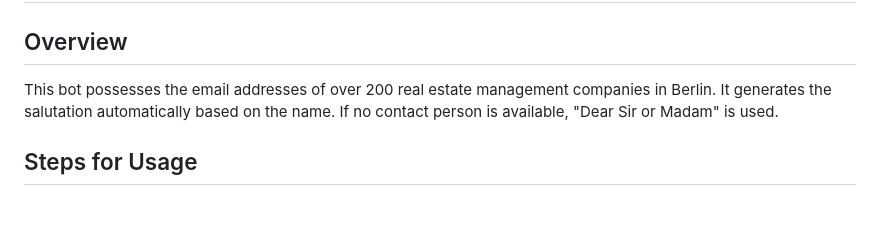
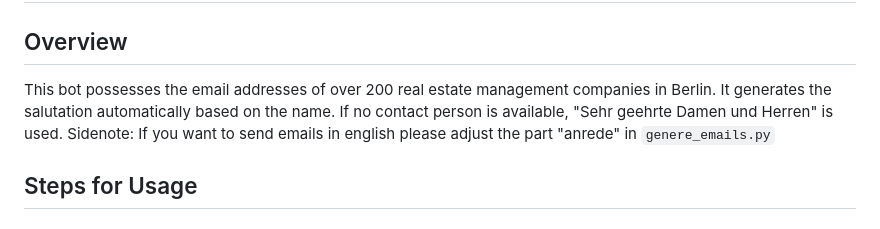
Before and after one commit to JonahWhoDis/berlin_immo_mailer, a Markdown page: readme.md, the part around the change. Drawn GitHub-style.

```diff
--- a/readme.md
+++ b/readme.md
@@ -80,7 +80,7 @@ Falls noch weitere Informationen oder Änderungen erforderlich sind, lassen Sie
 
 ## Overview
 
-This bot possesses the email addresses of over 200 real estate management companies in Berlin. It generates the salutation automatically based on the name. If no contact person is available, "Dear Sir or Madam" is used.
+This bot possesses the email addresses of over 200 real estate management companies in Berlin. It generates the salutation automatically based on the name. If no contact person is available, "Sehr geehrte Damen und Herren" is used. Sidenote: If you want to send emails in english please adjust the part "anrede" in `genere_emails.py`
 
 ## Steps for Usage
 
```
